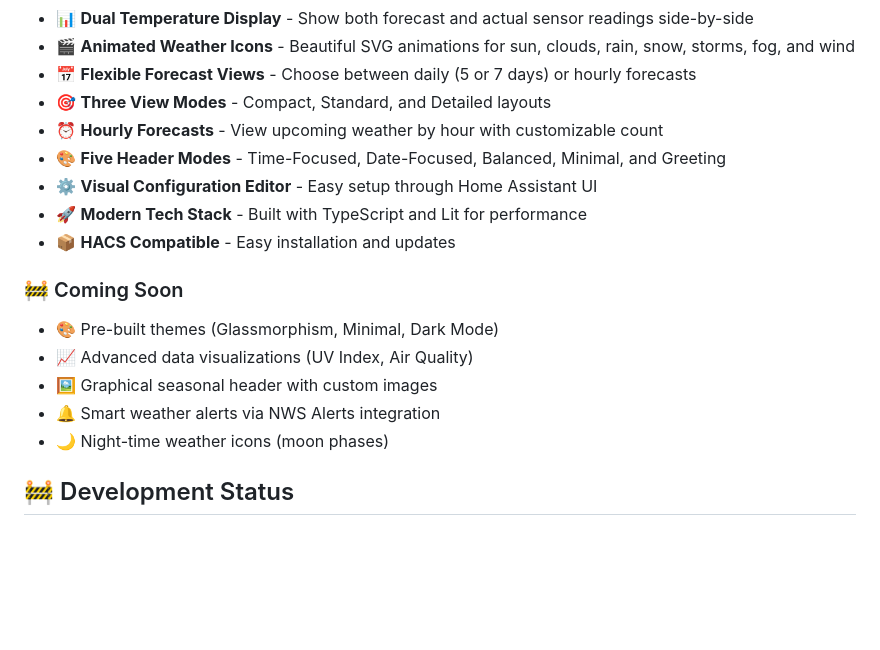
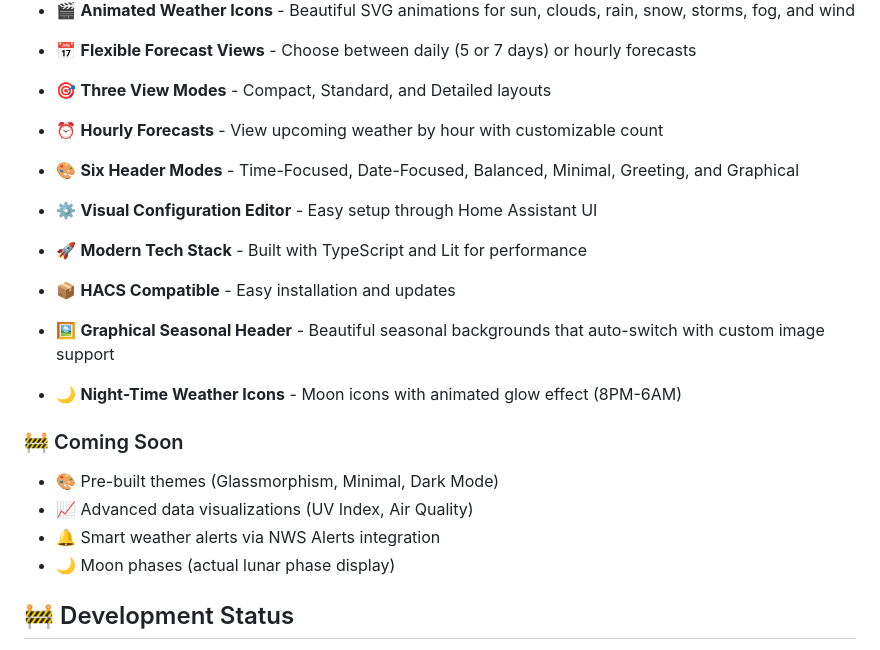
Before and after one commit to imCharlieB/WeatherPulse, a Markdown page: README.md, the part around one of its changes. GitHub-like rendering; blank space fills up the shorter version.

```diff
--- a/README.md
+++ b/README.md
@@ -12,17 +12,19 @@ A modern, highly configurable weather card for Home Assistant with dynamic themi
 - 📅 **Flexible Forecast Views** - Choose between daily (5 or 7 days) or hourly forecasts
 - 🎯 **Three View Modes** - Compact, Standard, and Detailed layouts
 - ⏰ **Hourly Forecasts** - View upcoming weather by hour with customizable count
-- 🎨 **Five Header Modes** - Time-Focused, Date-Focused, Balanced, Minimal, and Greeting
+- 🎨 **Six Header Modes** - Time-Focused, Date-Focused, Balanced, Minimal, Greeting, and Graphical
 - ⚙️ **Visual Configuration Editor** - Easy setup through Home Assistant UI
 - 🚀 **Modern Tech Stack** - Built with TypeScript and Lit for performance
 - 📦 **HACS Compatible** - Easy installation and updates
 
+- 🖼️ **Graphical Seasonal Header** - Beautiful seasonal backgrounds that auto-switch with custom image support
+- 🌙 **Night-Time Weather Icons** - Moon icons with animated glow effect (8PM-6AM)
+
 ### 🚧 Coming Soon
 - 🎨 Pre-built themes (Glassmorphism, Minimal, Dark Mode)
 - 📈 Advanced data visualizations (UV Index, Air Quality)
-- 🖼️ Graphical seasonal header with custom images
 - 🔔 Smart weather alerts via NWS Alerts integration
-- 🌙 Night-time weather icons (moon phases)
+- 🌙 Moon phases (actual lunar phase display)
 
 ## 🚧 Development Status
 
```
Also changed, not shown: other parts of README.md (+25 -2 lines).
